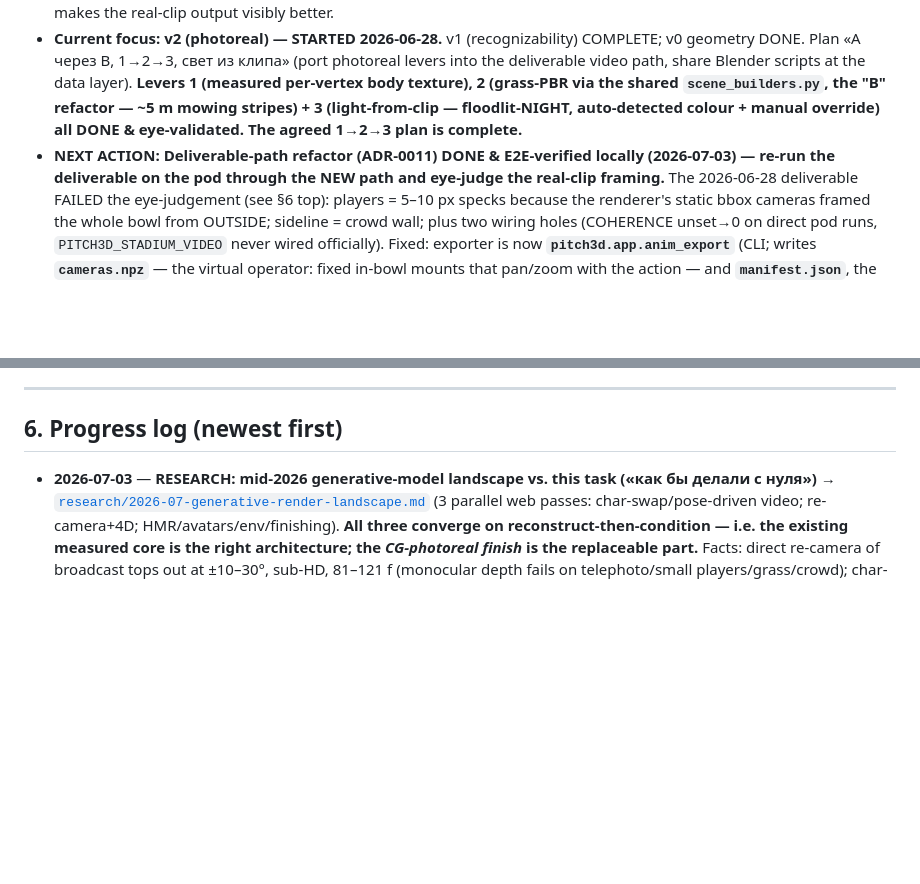
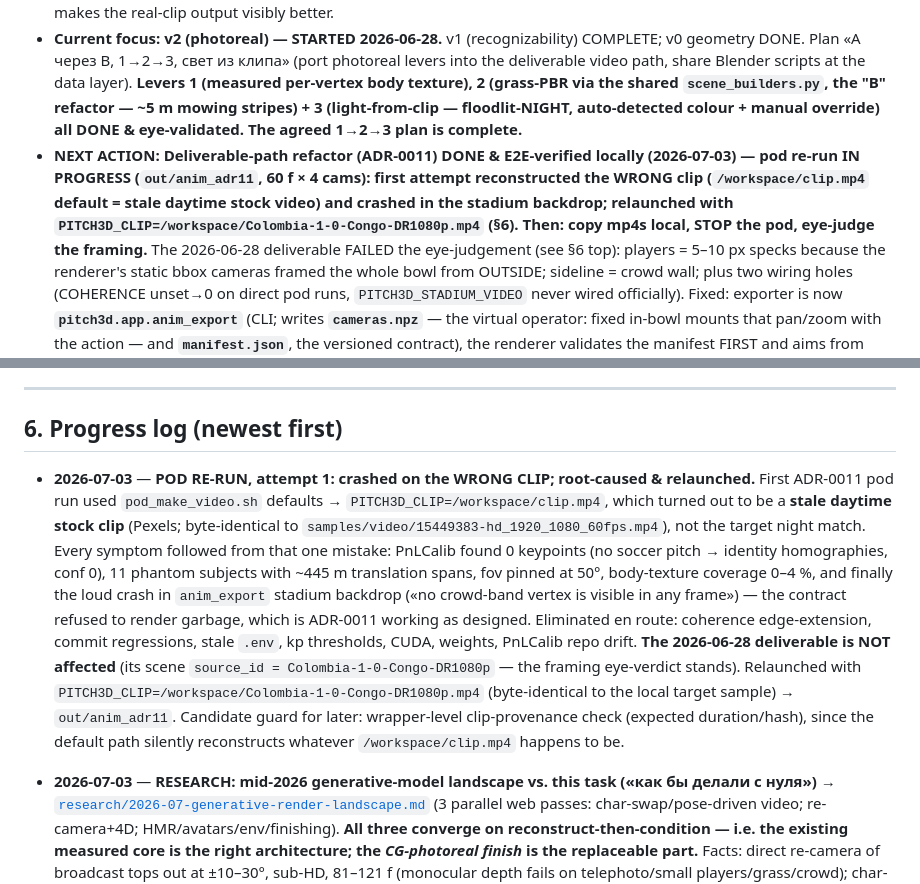
Before and after one commit to chubuchnyi/fifa, a Markdown page: docs/STATUS.md, 2 parts joined by grey strips. Drawn GitHub-style; blank space fills up the shorter version.

Commit message:
docs(status): wrong-clip incident — attempt 1 reconstructed stale /workspace/clip.mp4, relaunched with the real night clip
Co-Authored-By: Claude Opus 4.7 <noreply@anthropic.com>

```diff
--- a/docs/STATUS.md
+++ b/docs/STATUS.md
@@ -20,8 +20,11 @@
 - **Goal:** from ONE broadcast clip → a realistic novel-view video of the *same* episode (different camera angle). Players look like originals (kit + shirt numbers), same realistic stadium. **Judged by eye.**
 - **Mode:** results over process. Do NOT tick milestones / wire seams / pass tests on fake adapters. Only do work that makes the real-clip output visibly better.
 - **Current focus:** **v2 (photoreal) — STARTED 2026-06-28.** v1 (recognizability) COMPLETE; v0 geometry DONE. Plan «A через B, 1→2→3, свет из клипа» (port photoreal levers into the deliverable video path, share Blender scripts at the data layer). **Levers 1 (measured per-vertex body texture), 2 (grass-PBR via the shared `scene_builders.py`, the "B" refactor — ~5 m mowing stripes) + 3 (light-from-clip — floodlit-NIGHT, auto-detected colour + manual override) all DONE & eye-validated. The agreed 1→2→3 plan is complete.**
-- **NEXT ACTION:** **Deliverable-path refactor (ADR-0011) DONE & E2E-verified locally (2026-07-03) — re-run
-  the deliverable on the pod through the NEW path and eye-judge the real-clip framing.** The 2026-06-28
+- **NEXT ACTION:** **Deliverable-path refactor (ADR-0011) DONE & E2E-verified locally (2026-07-03) — pod
+  re-run IN PROGRESS (`out/anim_adr11`, 60 f × 4 cams): first attempt reconstructed the WRONG clip
+  (`/workspace/clip.mp4` default = stale daytime stock video) and crashed in the stadium backdrop;
+  relaunched with `PITCH3D_CLIP=/workspace/Colombia-1-0-Congo-DR1080p.mp4` (§6). Then: copy mp4s local,
+  STOP the pod, eye-judge the framing.** The 2026-06-28
   deliverable FAILED the eye-judgement (see §6 top): players = 5–10 px specks because the renderer's static
   bbox cameras framed the whole bowl from OUTSIDE; sideline = crowd wall; plus two wiring holes (COHERENCE
   unset→0 on direct pod runs, `PITCH3D_STADIUM_VIDEO` never wired officially). Fixed: exporter is now
@@ -197,6 +200,20 @@ fabricate or silently hide.
 ---
 
 ## 6. Progress log (newest first)
+
+- **2026-07-03** — **POD RE-RUN, attempt 1: crashed on the WRONG CLIP; root-caused & relaunched.** First
+  ADR-0011 pod run used `pod_make_video.sh` defaults → `PITCH3D_CLIP=/workspace/clip.mp4`, which turned out
+  to be a **stale daytime stock clip** (Pexels; byte-identical to `samples/video/15449383-hd_1920_1080_60fps.mp4`),
+  not the target night match. Every symptom followed from that one mistake: PnLCalib found 0 keypoints (no
+  soccer pitch → identity homographies, conf 0), 11 phantom subjects with ~445 m translation spans, fov pinned
+  at 50°, body-texture coverage 0–4 %, and finally the loud crash in `anim_export` stadium backdrop
+  («no crowd-band vertex is visible in any frame») — the contract refused to render garbage, which is ADR-0011
+  working as designed. Eliminated en route: coherence edge-extension, commit regressions, stale `.env`, kp
+  thresholds, CUDA, weights, PnLCalib repo drift. **The 2026-06-28 deliverable is NOT affected** (its scene
+  `source_id = Colombia-1-0-Congo-DR1080p` — the framing eye-verdict stands). Relaunched with
+  `PITCH3D_CLIP=/workspace/Colombia-1-0-Congo-DR1080p.mp4` (byte-identical to the local target sample) →
+  `out/anim_adr11`. Candidate guard for later: wrapper-level clip-provenance check (expected duration/hash),
+  since the default path silently reconstructs whatever `/workspace/clip.mp4` happens to be.
 
 - **2026-07-03** — **RESEARCH: mid-2026 generative-model landscape vs. this task («как бы делали с нуля»)**
   → [`research/2026-07-generative-render-landscape.md`](research/2026-07-generative-render-landscape.md)
```
